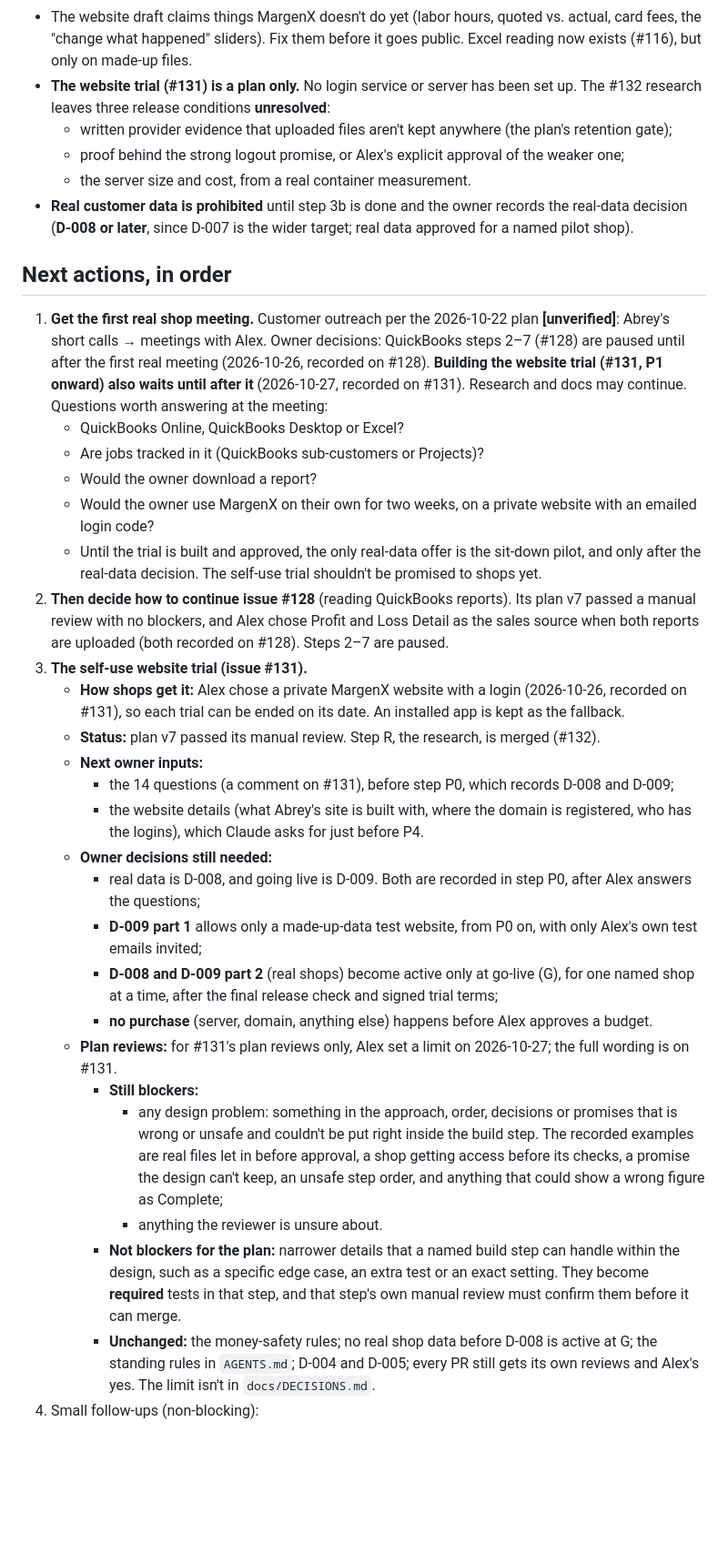
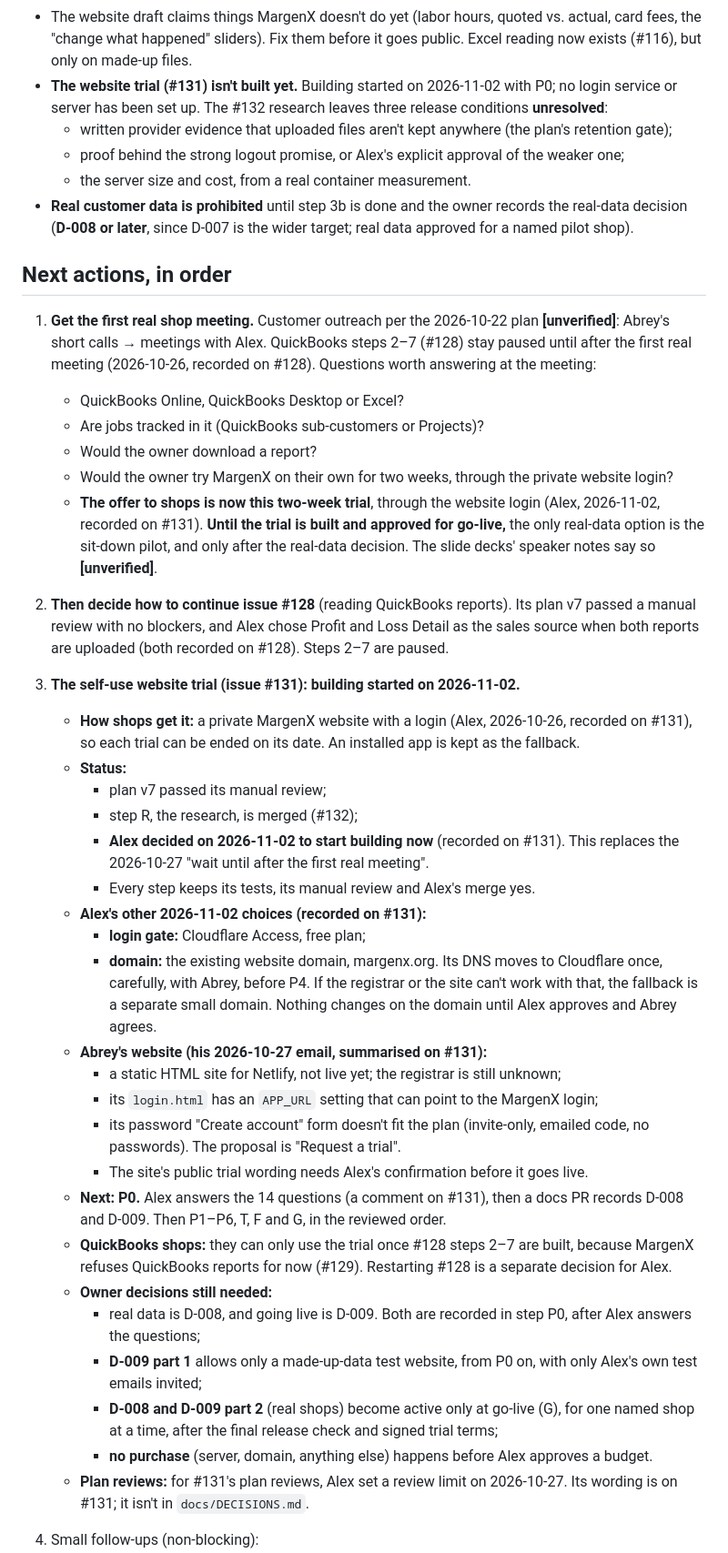
Before and after one commit to MrTooi/Miami-sales-demo, a Markdown page: docs/CURRENT_STATE.md, the part around one of its changes. Shown at 91% size. GitHub-like rendering; blank space fills up the shorter version.

Commit message:
CURRENT_STATE: Alex's 2026-11-02 decisions (start building the trial; Cloudflare Access; margenx.org; the offer); review limit as a pointer to #131
- Building the trial started on 2026-11-02 (recorded on #131). This
  replaces the 2026-10-27 pause; #128 steps 2-7 stay paused.
- The offer to shops is the two-week trial through the website login.
  Until go-live, the sit-down pilot is the only real-data option.
- Cloudflare Access free plan; the existing domain margenx.org, with its
  DNS moved to Cloudflare with Abrey before P4 (a separate domain is the
  fallback).
- Abrey's site facts from #131: static HTML for Netlify, not live; the
  login.html APP_URL; 'Create account' vs 'Request a trial'.
- Next is P0 (the 14 questions). QuickBooks shops need #128 steps 2-7.
- The review limit is now a one-line pointer to #131 (automated review at
  5a645d4).

Co-Authored-By: Claude Opus 5.5 <noreply@anthropic.com>

```diff
--- a/docs/CURRENT_STATE.md
+++ b/docs/CURRENT_STATE.md
@@ -88,37 +88,44 @@ Internal code names (`marginx_ui.py`, `marginx_insights.py`, `marginx_pilot.py`,
   - Spanish
 - **"Complete" means complete per the imported files** (sales, labor, and materials or outsourced work present, nothing rejected), not reconciled business profit. MargenX can't know about costs that were never recorded.
 - The website draft claims things MargenX doesn't do yet (labor hours, quoted vs. actual, card fees, the "change what happened" sliders). Fix them before it goes public. Excel reading now exists (#116), but only on made-up files.
-- **The website trial (#131) is a plan only.** No login service or server has been set up. The #132 research leaves three release conditions **unresolved**:
+- **The website trial (#131) isn't built yet.** Building started on 2026-11-02 with P0; no login service or server has been set up. The #132 research leaves three release conditions **unresolved**:
   - written provider evidence that uploaded files aren't kept anywhere (the plan's retention gate);
   - proof behind the strong logout promise, or Alex's explicit approval of the weaker one;
   - the server size and cost, from a real container measurement.
 - **Real customer data is prohibited** until step 3b is done and the owner records the real-data decision (**D-008 or later**, since D-007 is the wider target; real data approved for a named pilot shop).
 
 ## Next actions, in order
-1. **Get the first real shop meeting.** Customer outreach per the 2026-10-22 plan **[unverified]**: Abrey's short calls → meetings with Alex. Owner decisions: QuickBooks steps 2–7 (#128) are paused until after the first real meeting (2026-10-26, recorded on #128). **Building the website trial (#131, P1 onward) also waits until after it** (2026-10-27, recorded on #131). Research and docs may continue. Questions worth answering at the meeting:
+1. **Get the first real shop meeting.** Customer outreach per the 2026-10-22 plan **[unverified]**: Abrey's short calls → meetings with Alex. QuickBooks steps 2–7 (#128) stay paused until after the first real meeting (2026-10-26, recorded on #128). Questions worth answering at the meeting:
    - QuickBooks Online, QuickBooks Desktop or Excel?
    - Are jobs tracked in it (QuickBooks sub-customers or Projects)?
    - Would the owner download a report?
-   - Would the owner use MargenX on their own for two weeks, on a private website with an emailed login code?
-   - Until the trial is built and approved, the only real-data offer is the sit-down pilot, and only after the real-data decision. The self-use trial shouldn't be promised to shops yet.
+   - Would the owner try MargenX on their own for two weeks, through the private website login?
+   - **The offer to shops is now this two-week trial**, through the website login (Alex, 2026-11-02, recorded on #131). **Until the trial is built and approved for go-live,** the only real-data option is the sit-down pilot, and only after the real-data decision. The slide decks' speaker notes say so **[unverified]**.
 2. **Then decide how to continue issue #128** (reading QuickBooks reports). Its plan v7 passed a manual review with no blockers, and Alex chose Profit and Loss Detail as the sales source when both reports are uploaded (both recorded on #128). Steps 2–7 are paused.
-3. **The self-use website trial (issue #131).**
-   - **How shops get it:** Alex chose a private MargenX website with a login (2026-10-26, recorded on #131), so each trial can be ended on its date. An installed app is kept as the fallback.
-   - **Status:** plan v7 passed its manual review. Step R, the research, is merged (#132).
-   - **Next owner inputs:**
-     - the 14 questions (a comment on #131), before step P0, which records D-008 and D-009;
-     - the website details (what Abrey's site is built with, where the domain is registered, who has the logins), which Claude asks for just before P4.
+3. **The self-use website trial (issue #131): building started on 2026-11-02.**
+   - **How shops get it:** a private MargenX website with a login (Alex, 2026-10-26, recorded on #131), so each trial can be ended on its date. An installed app is kept as the fallback.
+   - **Status:**
+     - plan v7 passed its manual review;
+     - step R, the research, is merged (#132);
+     - **Alex decided on 2026-11-02 to start building now** (recorded on #131). This replaces the 2026-10-27 "wait until after the first real meeting".
+     - Every step keeps its tests, its manual review and Alex's merge yes.
+   - **Alex's other 2026-11-02 choices (recorded on #131):**
+     - **login gate:** Cloudflare Access, free plan;
+     - **domain:** the existing website domain, margenx.org. Its DNS moves to Cloudflare once, carefully, with Abrey, before P4. If the registrar or the site can't work with that, the fallback is a separate small domain. Nothing changes on the domain until Alex approves and Abrey agrees.
+   - **Abrey's website (his 2026-10-27 email, summarised on #131):**
+     - a static HTML site for Netlify, not live yet; the registrar is still unknown;
+     - its `login.html` has an `APP_URL` setting that can point to the MargenX login;
+     - its password "Create account" form doesn't fit the plan (invite-only, emailed code, no passwords). The proposal is "Request a trial".
+     - The site's public trial wording needs Alex's confirmation before it goes live.
+   - **Next:** **P0.** Alex answers the 14 questions (a comment on #131), then a docs PR records D-008 and D-009. Then P1–P6, T, F and G, in the reviewed order.
+   - **QuickBooks shops:** they can only use the trial once #128 steps 2–7 are built, because MargenX refuses QuickBooks reports for now (#129). Restarting #128 is a separate decision for Alex.
    - **Owner decisions still needed:**
      - real data is D-008, and going live is D-009. Both are recorded in step P0, after Alex answers the questions;
      - **D-009 part 1** allows only a made-up-data test website, from P0 on, with only Alex's own test emails invited;
      - **D-008 and D-009 part 2** (real shops) become active only at go-live (G), for one named shop at a time, after the final release check and signed trial terms;
      - **no purchase** (server, domain, anything else) happens before Alex approves a budget.
-   - **Plan reviews:** for #131's plan reviews only, Alex set a limit on 2026-10-27; the full wording is on #131.
-     - **Still blockers:**
-       - any design problem: something in the approach, order, decisions or promises that is wrong or unsafe and couldn't be put right inside the build step. The recorded examples are real files let in before approval, a shop getting access before its checks, a promise the design can't keep, an unsafe step order, and anything that could show a wrong figure as Complete;
-       - anything the reviewer is unsure about.
-     - **Not blockers for the plan:** narrower details that a named build step can handle within the design, such as a specific edge case, an extra test or an exact setting. They become **required** tests in that step, and that step's own manual review must confirm them before it can merge.
-     - **Unchanged:** the money-safety rules; no real shop data before D-008 is active at G; the standing rules in `AGENTS.md`; D-004 and D-005; every PR still gets its own reviews and Alex's yes. The limit isn't in `docs/DECISIONS.md`.
+   - **Plan reviews:** for #131's plan reviews, Alex set a review limit on 2026-10-27. Its wording is on #131; it isn't in `docs/DECISIONS.md`.
+
 4. Small follow-ups (non-blocking):
    - the #129 review's follow-ups, listed on #128 for the step that needs each;
    - optional test additions from the #113 and #115 reviews (see those PRs);
```
Also changed, not shown: other parts of docs/CURRENT_STATE.md (+2 -2 lines).
